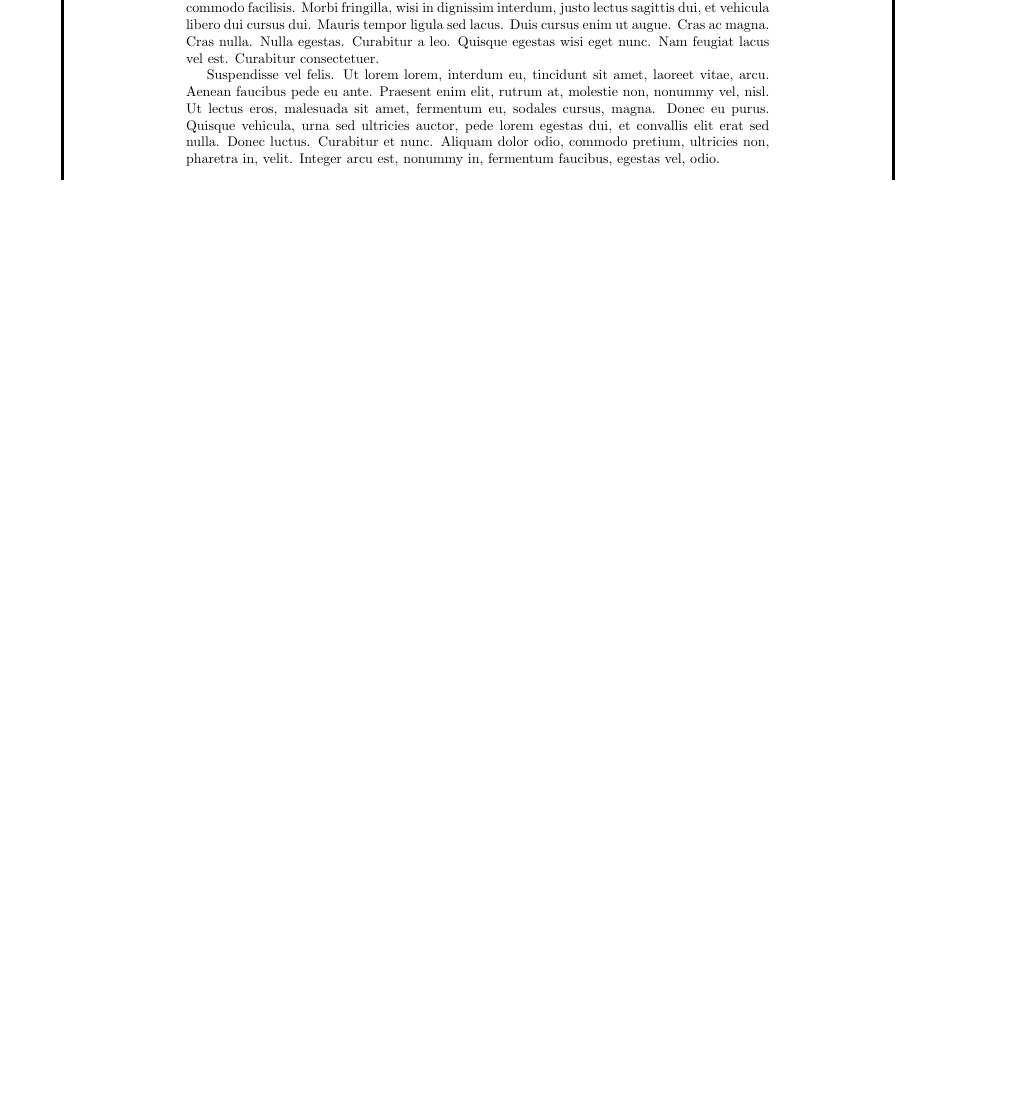
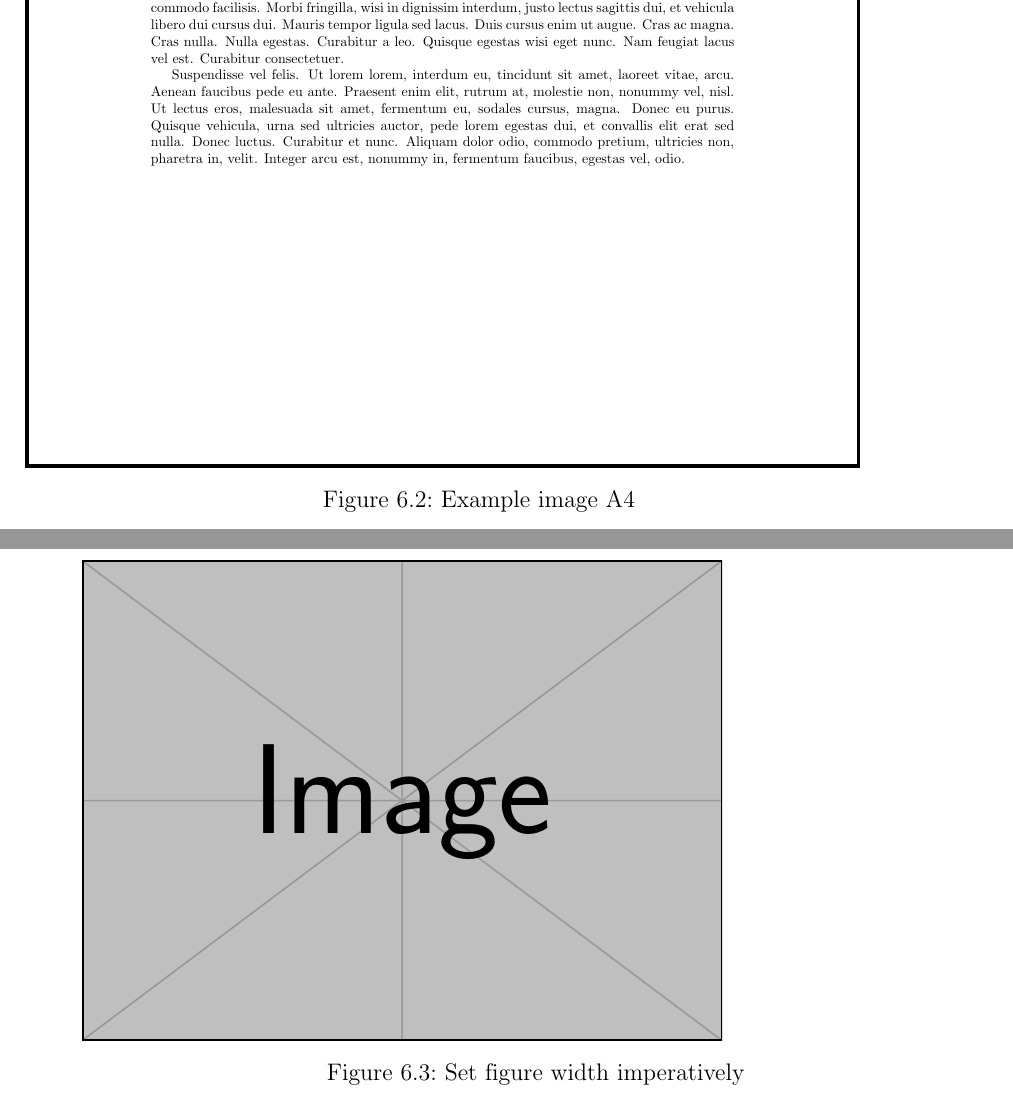
Before and after one commit to hoang-himself/hcmut-report, a LaTeX document (report.tex, which reads chapters/example/figwidth.tex): part of page 12 of 14 before the commit and two parts of pages 12 and 13 of 14 after it, the two joined at a grey line, cut so that both start at the same text, the shorter picture padded with empty space. Compiled offline with pdfLaTeX.

Commit message:
docs: move graphics into figure env

```diff
--- a/chapters/example/figwidth.tex
+++ b/chapters/example/figwidth.tex
@@ -6,2 +8,6 @@
+  \label{fig:example-image-1x1}
+\end{figure}
 
-\includegraphics[frame,scale=0.7]{example-image-a4}
+\begin{figure}[H]
+  \includegraphics[frame,scale=0.7]{example-image-a4}
+  \caption{Example image A4}%
@@ -8,3 +16,8 @@
 
 With \mintinline{latex}{\adjincludegraphics} (or \mintinline{latex}{\adjustimage}) you can also use the original width as \mintinline{latex}{\width}:
 
+\begin{figure}[H]
+  \adjincludegraphics[width=\ifdim \width > \linewidth \linewidth \else \width \fi]{example-image}
+  \caption{Set figure width imperatively}%
+  \label{fig:imperative-width}
+\end{figure}
```
Also changed, not shown: chapters/example/figwidth.tex (7 more changed lines).
